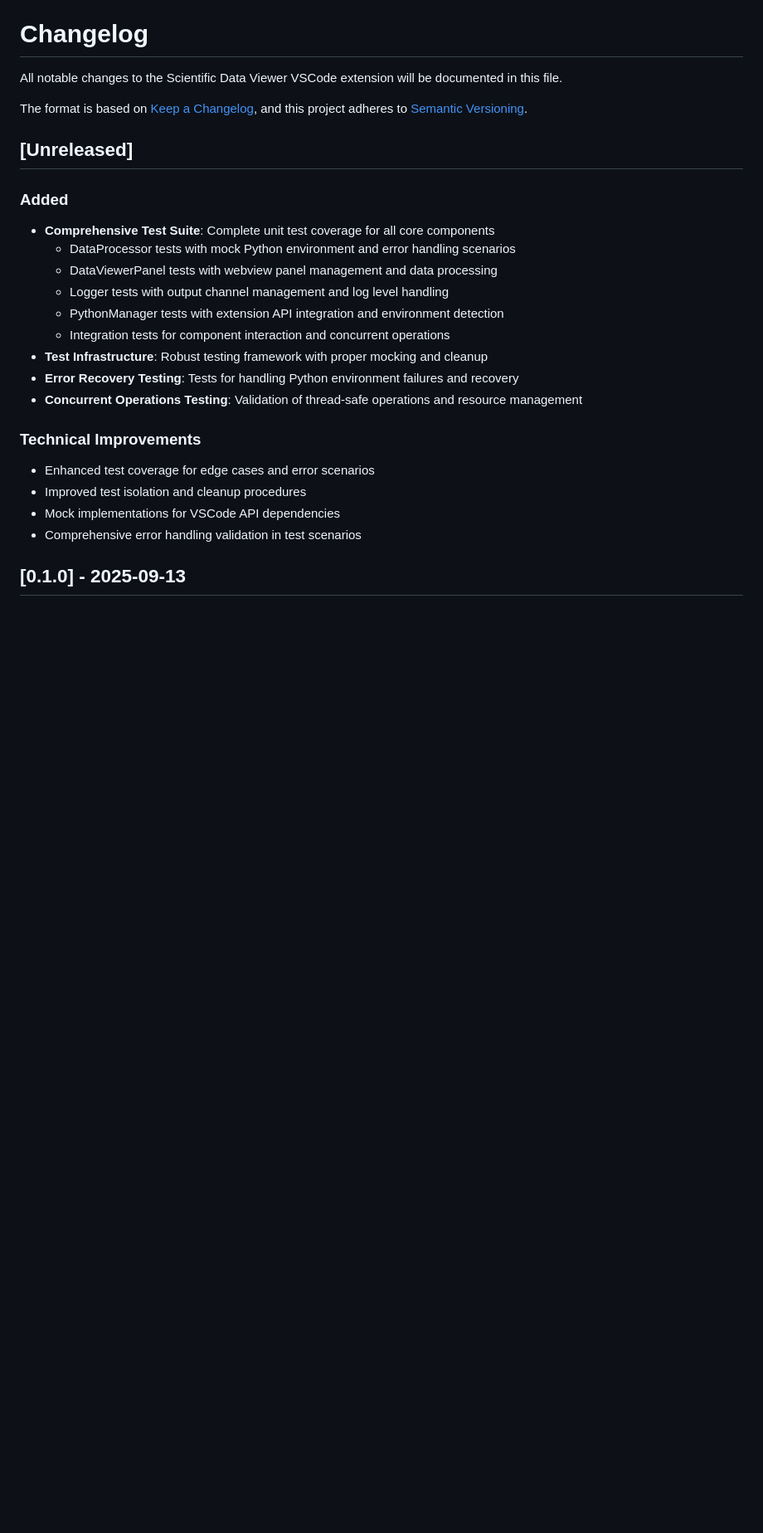
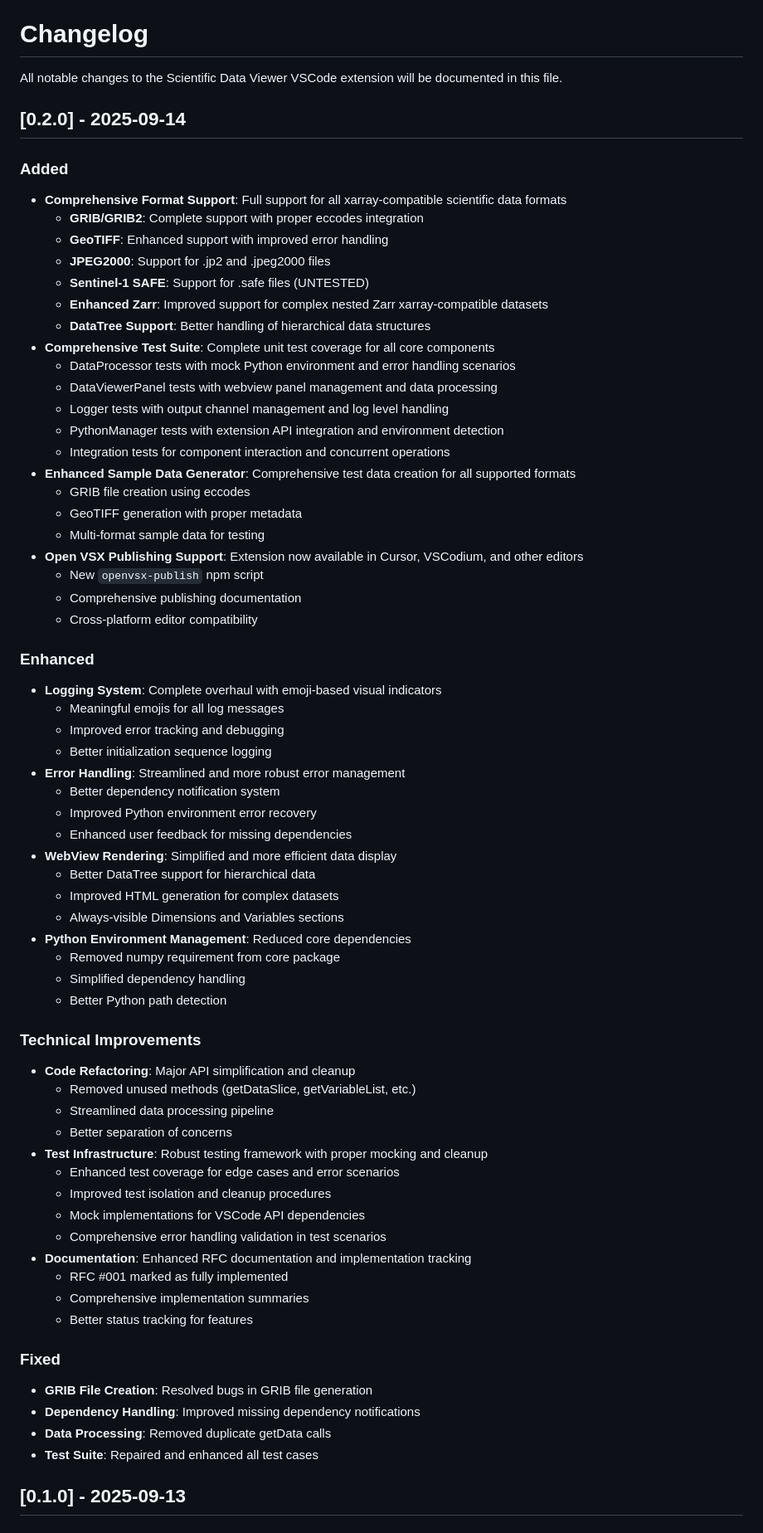
Before and after one commit to etienneschalk/scientific-data-viewer, a Markdown page: CHANGELOG.md, the part around the change. Shown at 83% size. Drawn GitHub-style; blank space fills up the shorter version.

Commit message:
docs: Enhance CHANGELOG v0.2.0 with comprehensive feature details
- Add detailed format support information (GRIB, GeoTIFF, JPEG2000, Sentinel-1 SAFE, Zarr)
- Document enhanced sample data generator capabilities
- Include Open VSX publishing support details
- Add comprehensive logging system improvements
- Document error handling and WebView rendering enhancements
- Include technical improvements and code refactoring details
- Add bug fixes and test suite improvements
- Comment out standard changelog format references
- Mark Sentinel-1 SAFE as UNTESTED for transparency
- Clarify Zarr support for xarray-compatible datasets

```diff
--- a/CHANGELOG.md
+++ b/CHANGELOG.md
@@ -2,29 +2,77 @@
 
 All notable changes to the Scientific Data Viewer VSCode extension will be documented in this file.
 
-The format is based on [Keep a Changelog](https://keepachangelog.com/en/1.0.0/),
-and this project adheres to [Semantic Versioning](https://semver.org/spec/v2.0.0.html).
+<!-- The format is based on [Keep a Changelog](https://keepachangelog.com/en/1.0.0/), -->
 
-## [Unreleased]
+<!-- and this project adheres to [Semantic Versioning](https://semver.org/spec/v2.0.0.html). -->
+
+## [0.2.0] - 2025-09-14
 
 ### Added
 
+- **Comprehensive Format Support**: Full support for all xarray-compatible scientific data formats
+  - **GRIB/GRIB2**: Complete support with proper eccodes integration
+  - **GeoTIFF**: Enhanced support with improved error handling
+  - **JPEG2000**: Support for .jp2 and .jpeg2000 files
+  - **Sentinel-1 SAFE**: Support for .safe files (UNTESTED)
+  - **Enhanced Zarr**: Improved support for complex nested Zarr xarray-compatible datasets
+  - **DataTree Support**: Better handling of hierarchical data structures
 - **Comprehensive Test Suite**: Complete unit test coverage for all core components
   - DataProcessor tests with mock Python environment and error handling scenarios
   - DataViewerPanel tests with webview panel management and data processing
   - Logger tests with output channel management and log level handling
   - PythonManager tests with extension API integration and environment detection
   - Integration tests for component interaction and concurrent operations
-- **Test Infrastructure**: Robust testing framework with proper mocking and cleanup
-- **Error Recovery Testing**: Tests for handling Python environment failures and recovery
-- **Concurrent Operations Testing**: Validation of thread-safe operations and resource management
+- **Enhanced Sample Data Generator**: Comprehensive test data creation for all supported formats
+  - GRIB file creation using eccodes
+  - GeoTIFF generation with proper metadata
+  - Multi-format sample data for testing
+- **Open VSX Publishing Support**: Extension now available in Cursor, VSCodium, and other editors
+  - New `openvsx-publish` npm script
+  - Comprehensive publishing documentation
+  - Cross-platform editor compatibility
+
+### Enhanced
+
+- **Logging System**: Complete overhaul with emoji-based visual indicators
+  - Meaningful emojis for all log messages
+  - Improved error tracking and debugging
+  - Better initialization sequence logging
+- **Error Handling**: Streamlined and more robust error management
+  - Better dependency notification system
+  - Improved Python environment error recovery
+  - Enhanced user feedback for missing dependencies
+- **WebView Rendering**: Simplified and more efficient data display
+  - Better DataTree support for hierarchical data
+  - Improved HTML generation for complex datasets
+  - Always-visible Dimensions and Variables sections
+- **Python Environment Management**: Reduced core dependencies
+  - Removed numpy requirement from core package
+  - Simplified dependency handling
+  - Better Python path detection
 
 ### Technical Improvements
 
-- Enhanced test coverage for edge cases and error scenarios
-- Improved test isolation and cleanup procedures
-- Mock implementations for VSCode API dependencies
-- Comprehensive error handling validation in test scenarios
+- **Code Refactoring**: Major API simplification and cleanup
+  - Removed unused methods (getDataSlice, getVariableList, etc.)
+  - Streamlined data processing pipeline
+  - Better separation of concerns
+- **Test Infrastructure**: Robust testing framework with proper mocking and cleanup
+  - Enhanced test coverage for edge cases and error scenarios
+  - Improved test isolation and cleanup procedures
+  - Mock implementations for VSCode API dependencies
+  - Comprehensive error handling validation in test scenarios
+- **Documentation**: Enhanced RFC documentation and implementation tracking
+  - RFC #001 marked as fully implemented
+  - Comprehensive implementation summaries
+  - Better status tracking for features
+
+### Fixed
+
+- **GRIB File Creation**: Resolved bugs in GRIB file generation
+- **Dependency Handling**: Improved missing dependency notifications
+- **Data Processing**: Removed duplicate getData calls
+- **Test Suite**: Repaired and enhanced all test cases
 
 ## [0.1.0] - 2025-09-13
 
```
